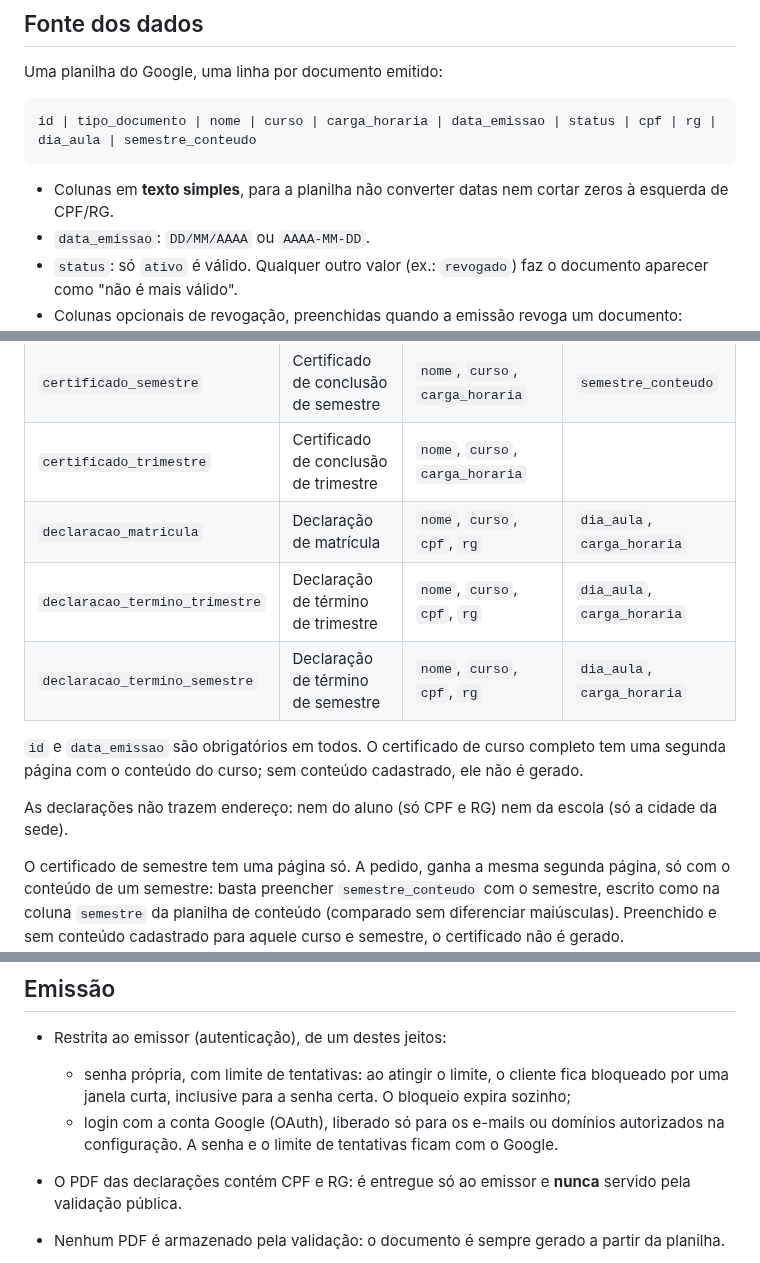
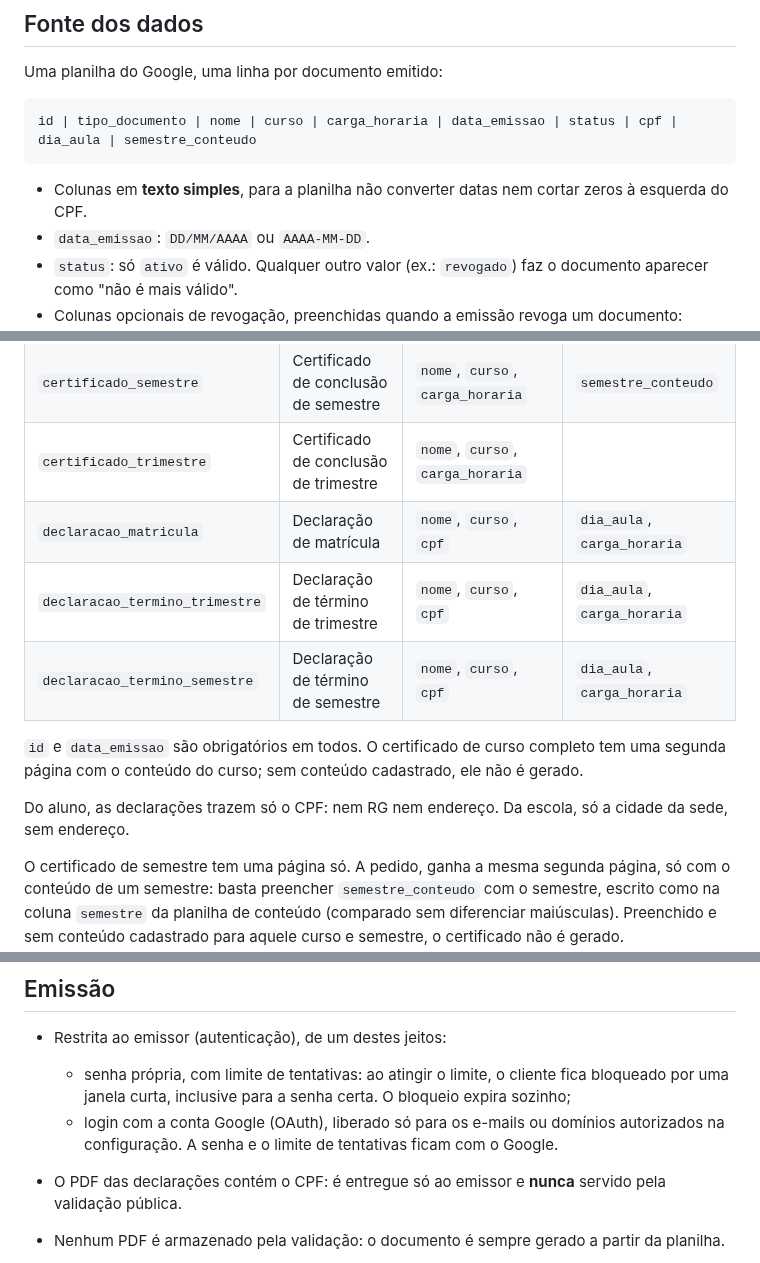
Before and after one commit to ottocanabrava/verifiable-documents, a Markdown page: docs/especificacao.md, 3 parts joined by grey strips. Drawn GitHub-style.

````diff
--- a/docs/especificacao.md
+++ b/docs/especificacao.md
@@ -8,11 +8,11 @@ regra aqui, as duas mudam juntas.
 Uma planilha do Google, uma linha por documento emitido:
 
 ```
-id | tipo_documento | nome | curso | carga_horaria | data_emissao | status | cpf | rg | dia_aula | semestre_conteudo
+id | tipo_documento | nome | curso | carga_horaria | data_emissao | status | cpf | dia_aula | semestre_conteudo
 ```
 
 - Colunas em **texto simples**, para a planilha não converter datas nem cortar
-  zeros à esquerda de CPF/RG.
+  zeros à esquerda do CPF.
 - `data_emissao`: `DD/MM/AAAA` ou `AAAA-MM-DD`.
 - `status`: só `ativo` é válido. Qualquer outro valor (ex.: `revogado`) faz o
   documento aparecer como "não é mais válido".
@@ -37,16 +37,16 @@ planilha, agrupados por `semestre`.
 | `certificado_curso` | Certificado de conclusão de curso | `nome`, `curso`, `carga_horaria` + conteúdo do curso | |
 | `certificado_semestre` | Certificado de conclusão de semestre | `nome`, `curso`, `carga_horaria` | `semestre_conteudo` |
 | `certificado_trimestre` | Certificado de conclusão de trimestre | `nome`, `curso`, `carga_horaria` | |
-| `declaracao_matricula` | Declaração de matrícula | `nome`, `curso`, `cpf`, `rg` | `dia_aula`, `carga_horaria` |
-| `declaracao_termino_trimestre` | Declaração de término de trimestre | `nome`, `curso`, `cpf`, `rg` | `dia_aula`, `carga_horaria` |
-| `declaracao_termino_semestre` | Declaração de término de semestre | `nome`, `curso`, `cpf`, `rg` | `dia_aula`, `carga_horaria` |
+| `declaracao_matricula` | Declaração de matrícula | `nome`, `curso`, `cpf` | `dia_aula`, `carga_horaria` |
+| `declaracao_termino_trimestre` | Declaração de término de trimestre | `nome`, `curso`, `cpf` | `dia_aula`, `carga_horaria` |
+| `declaracao_termino_semestre` | Declaração de término de semestre | `nome`, `curso`, `cpf` | `dia_aula`, `carga_horaria` |
 
 `id` e `data_emissao` são obrigatórios em todos. O certificado de curso
 completo tem uma segunda página com o conteúdo do curso; sem conteúdo
 cadastrado, ele não é gerado.
 
-As declarações não trazem endereço: nem do aluno (só CPF e RG) nem da escola
-(só a cidade da sede).
+Do aluno, as declarações trazem só o CPF: nem RG nem endereço. Da escola, só a
+cidade da sede, sem endereço.
 
 O certificado de semestre tem uma página só. A pedido, ganha a mesma segunda
 página, só com o conteúdo de um semestre: basta preencher `semestre_conteudo`
@@ -113,7 +113,7 @@ use `organizationId` (liga o certificado à página); sem ela, `organizationName
   - login com a conta Google (OAuth), liberado só para os e-mails ou domínios
     autorizados na configuração. A senha e o limite de tentativas ficam com o
     Google.
-- O PDF das declarações contém CPF e RG: é entregue só ao emissor e
+- O PDF das declarações contém o CPF: é entregue só ao emissor e
   **nunca** servido pela validação pública.
 - Nenhum PDF é armazenado pela validação: o documento é sempre gerado a partir
   da planilha.
````
Also changed, not shown: README.md (+5 -5 lines), n8n/README.md (+5 -5 lines), docs/imagens/declaracao.png, 6 other files.
